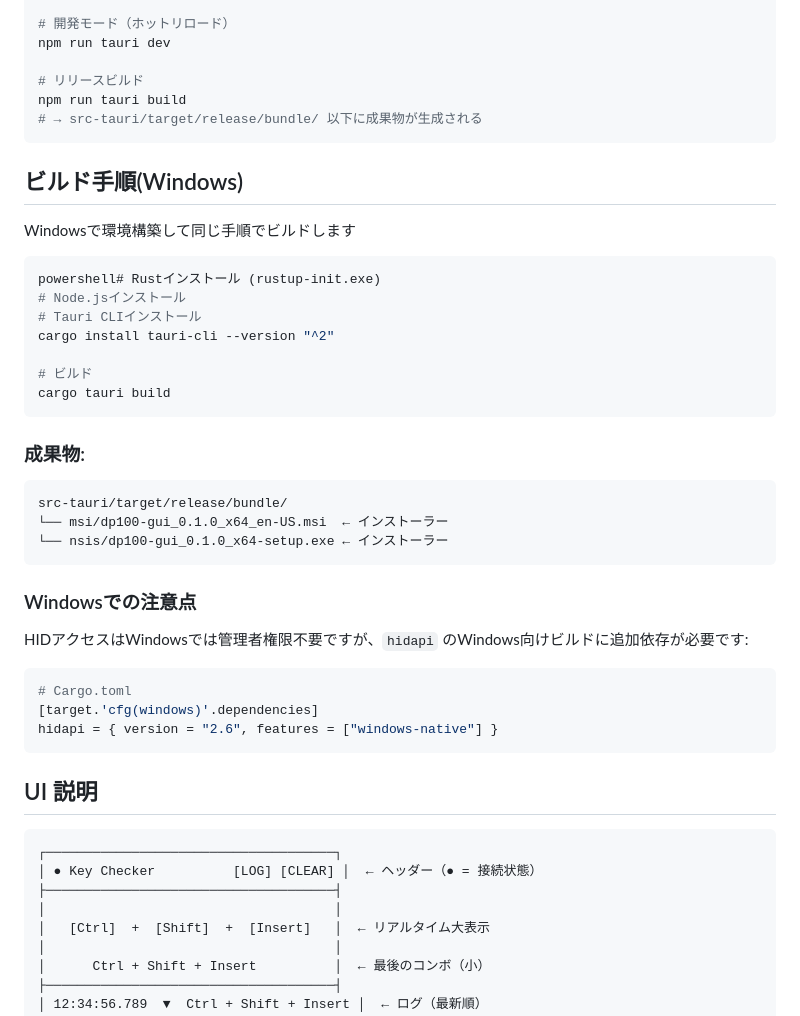
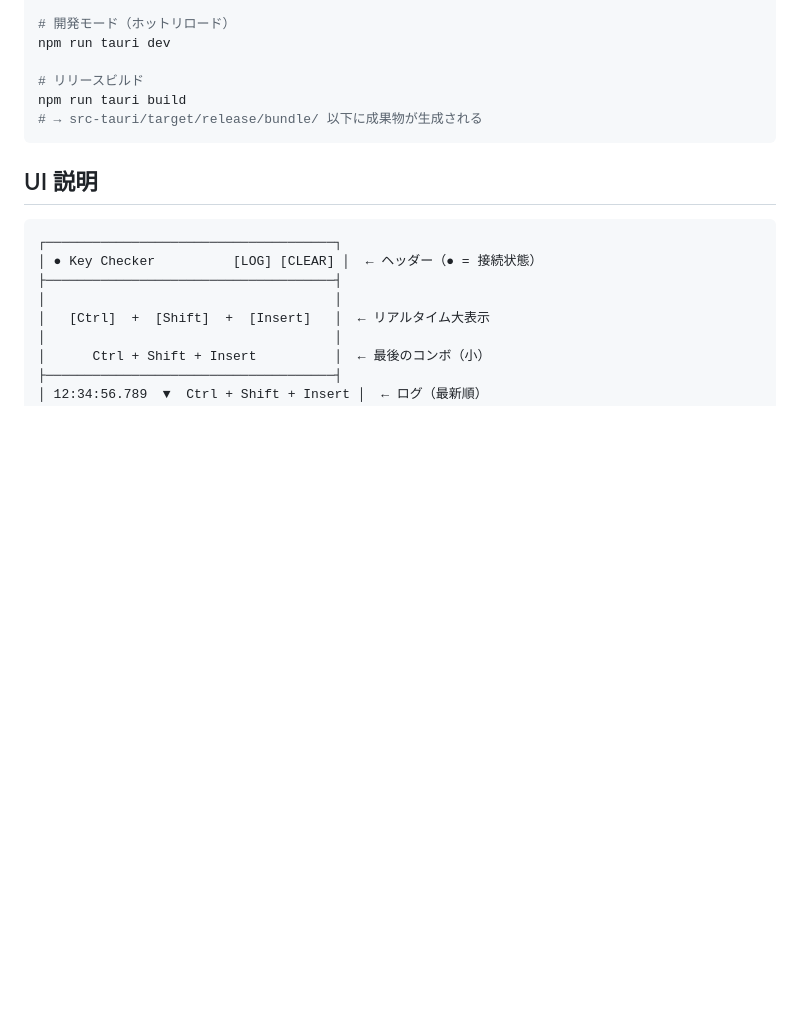
Before and after one commit to nkgw0521/key-checker, a Markdown page: README.md, the part around the change. Drawn GitHub-style; blank space fills up the shorter version.

````diff
--- a/README.md
+++ b/README.md
@@ -70,37 +70,6 @@ npm run tauri build
 # → src-tauri/target/release/bundle/ 以下に成果物が生成される
 ```
 
-## ビルド手順(Windows)
-
-Windowsで環境構築して同じ手順でビルドします
-
-```powershell
-powershell# Rustインストール (rustup-init.exe)
-# Node.jsインストール
-# Tauri CLIインストール
-cargo install tauri-cli --version "^2"
-
-# ビルド
-cargo tauri build
-```
-
-### 成果物:
-
-```
-src-tauri/target/release/bundle/
-└── msi/dp100-gui_0.1.0_x64_en-US.msi  ← インストーラー
-└── nsis/dp100-gui_0.1.0_x64-setup.exe ← インストーラー
-```
-
-### Windowsでの注意点
-HIDアクセスはWindowsでは管理者権限不要ですが、`hidapi` のWindows向けビルドに追加依存が必要です:
-
-```toml
-# Cargo.toml
-[target.'cfg(windows)'.dependencies]
-hidapi = { version = "2.6", features = ["windows-native"] }
-```
-
 ## UI 説明
 
 ```
````
